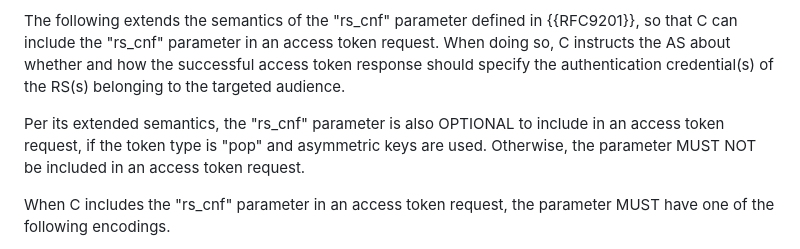
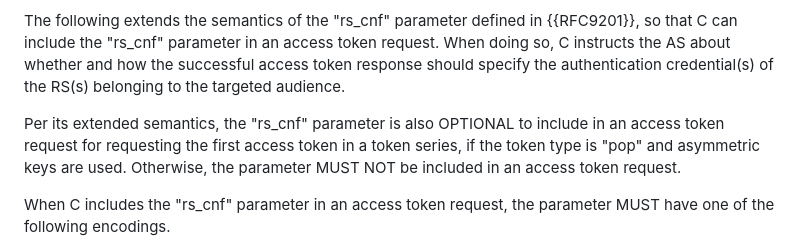
Before and after one commit to ace-wg/ace-workflow-and-params, a Markdown page: draft-ietf-ace-workflow-and-params.md, the part around the change. Drawn GitHub-style.

Commit message:
"rs_cnf" in requests only for requesting the first token in a series

```diff
--- a/draft-ietf-ace-workflow-and-params.md
+++ b/draft-ietf-ace-workflow-and-params.md
@@ -825,7 +825,7 @@ Conversely, if the response includes the "rs_cnf" or "rs_cnf2" parameter specify
 
 The following extends the semantics of the "rs_cnf" parameter defined in {{RFC9201}}, so that C can include the "rs_cnf" parameter in an access token request. When doing so, C instructs the AS about whether and how the successful access token response should specify the authentication credential(s) of the RS(s) belonging to the targeted audience.
 
-Per its extended semantics, the "rs_cnf" parameter is also OPTIONAL to include in an access token request, if the token type is "pop" and asymmetric keys are used. Otherwise, the parameter MUST NOT be included in an access token request.
+Per its extended semantics, the "rs_cnf" parameter is also OPTIONAL to include in an access token request for requesting the first access token in a token series, if the token type is "pop" and asymmetric keys are used. Otherwise, the parameter MUST NOT be included in an access token request.
 
 When C includes the "rs_cnf" parameter in an access token request, the parameter MUST have one of the following encodings.
 
```
